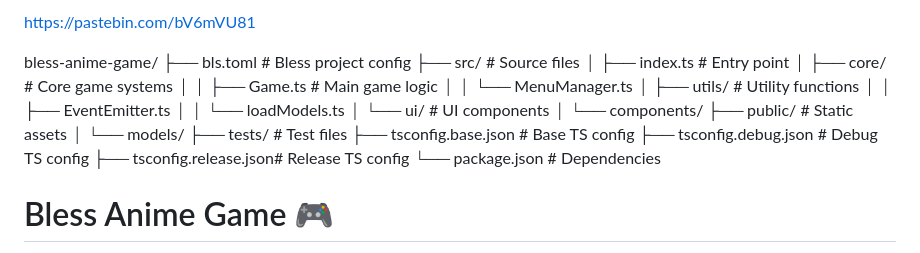
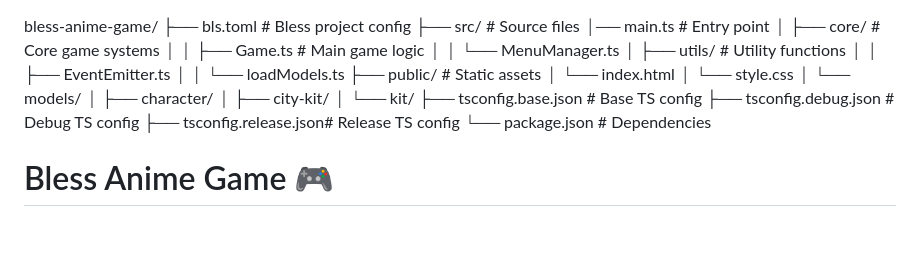
Before and after one commit to MyDemir/bless-anime-game, a Markdown page: README.md, the part around the change. GitHub-like rendering.

```diff
--- a/README.md
+++ b/README.md
@@ -1,20 +1,20 @@
-https://pastebin.com/bV6mVU81
-
 bless-anime-game/
 ├── bls.toml              # Bless project config
 ├── src/                  # Source files
-│   ├── index.ts         # Entry point
+│── main.ts               # Entry point
 │   ├── core/            # Core game systems
 │   │   ├── Game.ts      # Main game logic
 │   │   └── MenuManager.ts
 │   ├── utils/           # Utility functions
 │   │   ├── EventEmitter.ts
 │   │   └── loadModels.ts
-│   └── ui/              # UI components
-│       └── components/
 ├── public/              # Static assets
+│   └── index.html
+│   └── style.css
 │   └── models/
-├── tests/               # Test files
+│      ├── character/
+│      ├── city-kit/
+│      └── kit/
 ├── tsconfig.base.json   # Base TS config
 ├── tsconfig.debug.json  # Debug TS config
 ├── tsconfig.release.json# Release TS config
```
